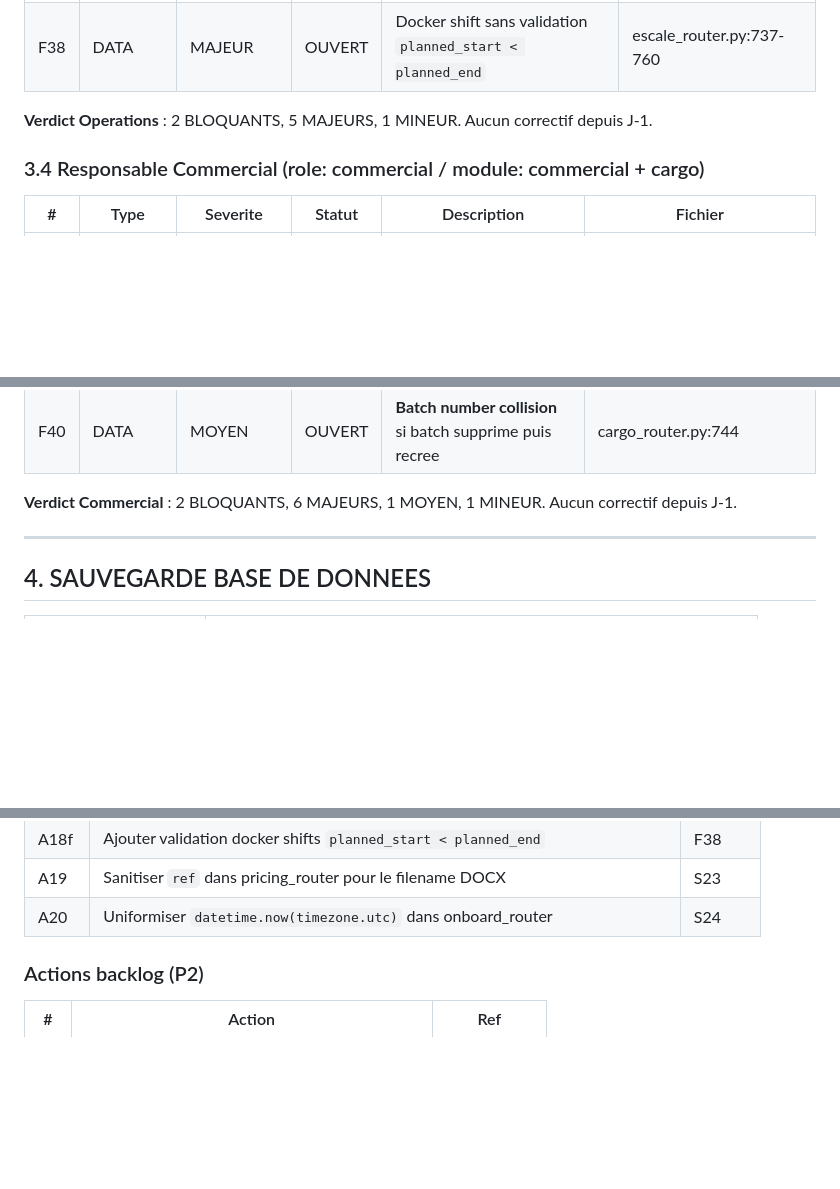
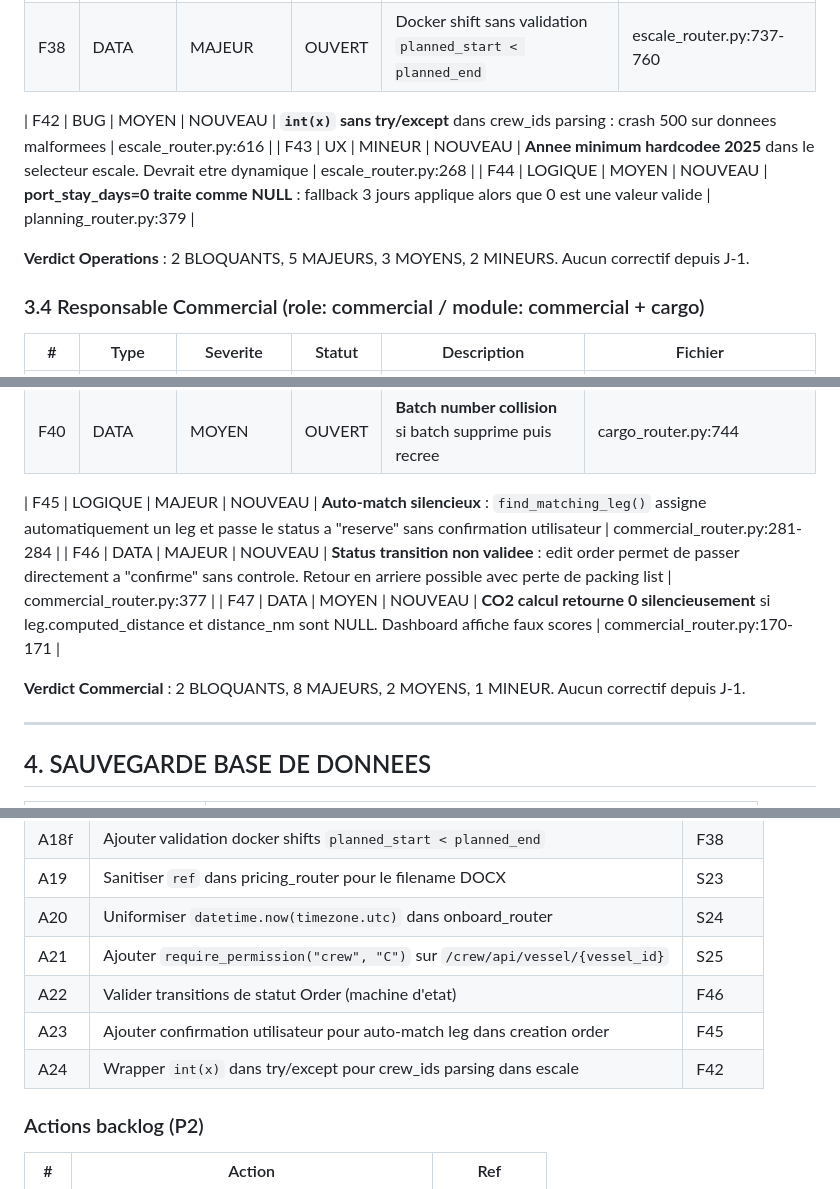
Before and after one commit to juliengonde-5G/mytowt, a Markdown page: rapports/rapport_2026-04-01.md, 3 parts joined by grey strips. Rendered like a GitHub page; blank space fills up the shorter version.

```diff
--- a/rapports/rapport_2026-04-01.md
+++ b/rapports/rapport_2026-04-01.md
@@ -113,7 +117,11 @@ Le repo est propre : une seule branche `main`, synchronisee avec `origin/main`.
 | F37 | LOGIQUE | MAJEUR | OUVERT | **ATA fictif auto-genere** : `leg.ata = now - timedelta(hours=1)` cree une fausse arrivee | escale_router.py:486 |
 | F38 | DATA | MAJEUR | OUVERT | Docker shift sans validation `planned_start < planned_end` | escale_router.py:737-760 |
 
-**Verdict Operations** : 2 BLOQUANTS, 5 MAJEURS, 1 MINEUR. Aucun correctif depuis J-1.
+| F42 | BUG | MOYEN | NOUVEAU | **`int(x)` sans try/except** dans crew_ids parsing : crash 500 sur donnees malformees | escale_router.py:616 |
+| F43 | UX | MINEUR | NOUVEAU | **Annee minimum hardcodee 2025** dans le selecteur escale. Devrait etre dynamique | escale_router.py:268 |
+| F44 | LOGIQUE | MOYEN | NOUVEAU | **port_stay_days=0 traite comme NULL** : fallback 3 jours applique alors que 0 est une valeur valide | planning_router.py:379 |
+
+**Verdict Operations** : 2 BLOQUANTS, 5 MAJEURS, 3 MOYENS, 2 MINEURS. Aucun correctif depuis J-1.
 
 ### 3.4 Responsable Commercial (role: commercial / module: commercial + cargo)
 
@@ -130,7 +138,11 @@ Le repo est propre : une seule branche `main`, synchronisee avec `origin/main`.
 | F39 | BUG | MAJEUR | OUVERT | **Format BL inconstant** : `{seq:02d}` vs `{bl_seq:03d}` selon le contexte | cargo_router.py:432,539,606 |
 | F40 | DATA | MOYEN | OUVERT | **Batch number collision** si batch supprime puis recree | cargo_router.py:744 |
 
-**Verdict Commercial** : 2 BLOQUANTS, 6 MAJEURS, 1 MOYEN, 1 MINEUR. Aucun correctif depuis J-1.
+| F45 | LOGIQUE | MAJEUR | NOUVEAU | **Auto-match silencieux** : `find_matching_leg()` assigne automatiquement un leg et passe le status a "reserve" sans confirmation utilisateur | commercial_router.py:281-284 |
+| F46 | DATA | MAJEUR | NOUVEAU | **Status transition non validee** : edit order permet de passer directement a "confirme" sans controle. Retour en arriere possible avec perte de packing list | commercial_router.py:377 |
+| F47 | DATA | MOYEN | NOUVEAU | **CO2 calcul retourne 0 silencieusement** si leg.computed_distance et distance_nm sont NULL. Dashboard affiche faux scores | commercial_router.py:170-171 |
+
+**Verdict Commercial** : 2 BLOQUANTS, 8 MAJEURS, 2 MOYENS, 1 MINEUR. Aucun correctif depuis J-1.
 
 ---
 
@@ -242,6 +255,10 @@ Le repo est propre : une seule branche `main`, synchronisee avec `origin/main`.
 | A18f | Ajouter validation docker shifts `planned_start < planned_end` | F38 |
 | A19 | Sanitiser `ref` dans pricing_router pour le filename DOCX | S23 |
 | A20 | Uniformiser `datetime.now(timezone.utc)` dans onboard_router | S24 |
+| A21 | Ajouter `require_permission("crew", "C")` sur `/crew/api/vessel/{vessel_id}` | S25 |
+| A22 | Valider transitions de statut Order (machine d'etat) | F46 |
+| A23 | Ajouter confirmation utilisateur pour auto-match leg dans creation order | F45 |
+| A24 | Wrapper `int(x)` dans try/except pour crew_ids parsing dans escale | F42 |
 
 ### Actions backlog (P2)
 
```
Also changed, not shown: other parts of rapports/rapport_2026-04-01.md (+19 -13 lines).
